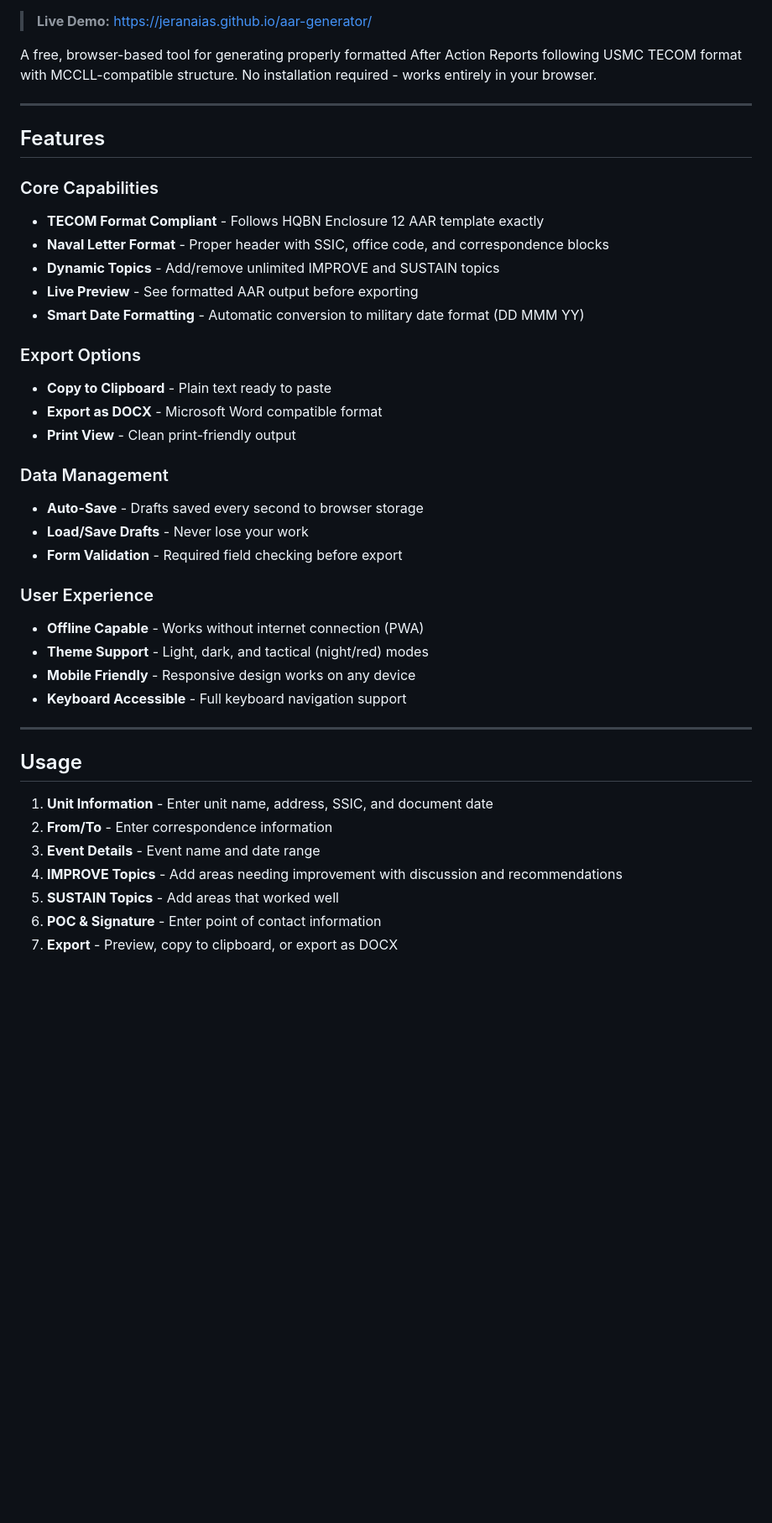
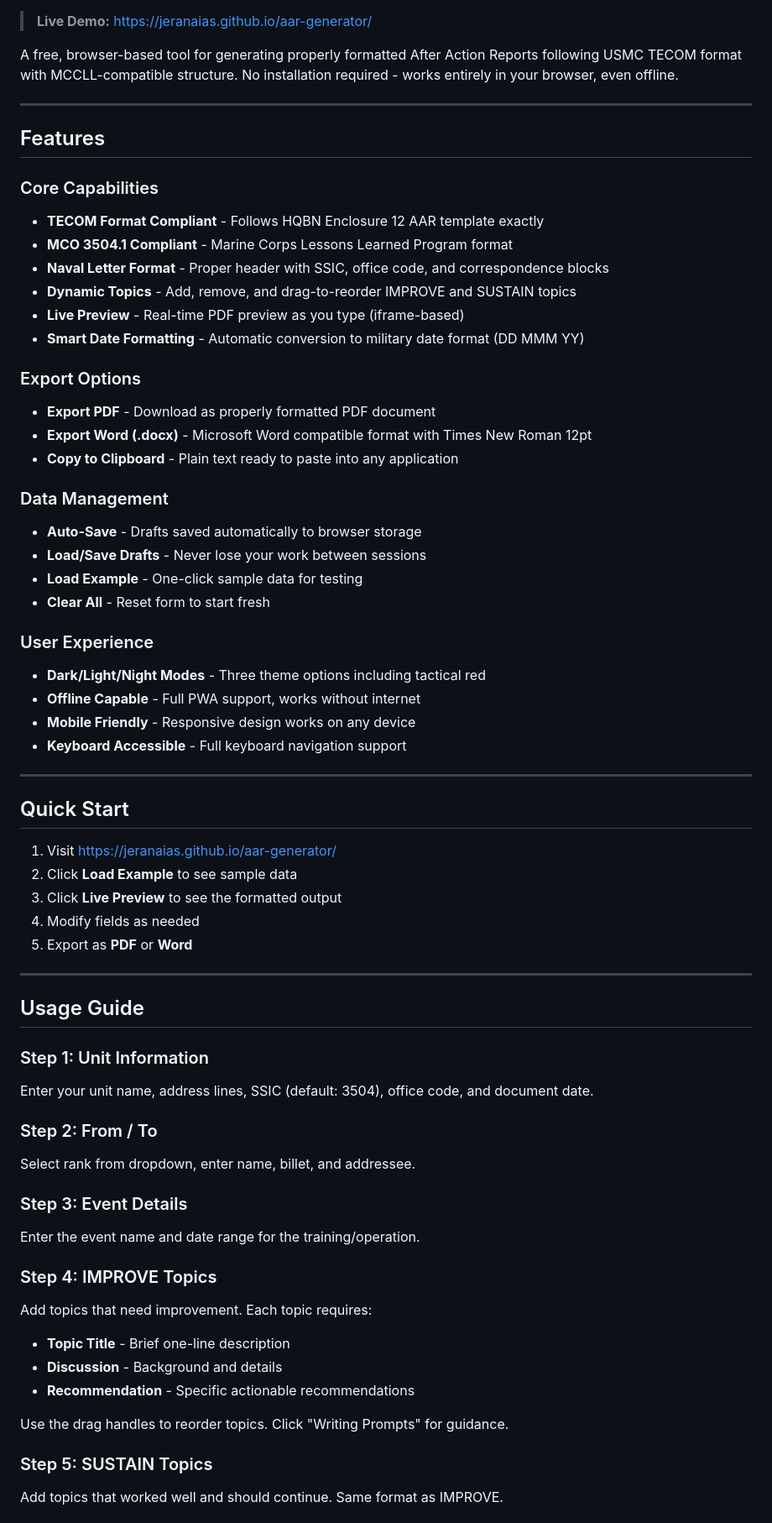
Before and after one commit to jeranaias/aar-generator, a Markdown page: README.md, the part around one of its changes. Shown at 84% size. GitHub-like rendering; blank space fills up the shorter version.

Commit message:
Update README with comprehensive documentation and badges

```diff
--- a/README.md
+++ b/README.md
@@ -2,7 +6,7 @@
 
 > **Live Demo:** [https://jeranaias.github.io/aar-generator/](https://jeranaias.github.io/aar-generator/)
 
-A free, browser-based tool for generating properly formatted After Action Reports following USMC TECOM format with MCCLL-compatible structure. No installation required - works entirely in your browser.
+A free, browser-based tool for generating properly formatted After Action Reports following USMC TECOM format with MCCLL-compatible structure. No installation required - works entirely in your browser, even offline.
 
 ---
 
@@ -10,35 +14,60 @@ A free, browser-based tool for generating properly formatted After Action Report
 
 ### Core Capabilities
 - **TECOM Format Compliant** - Follows HQBN Enclosure 12 AAR template exactly
+- **MCO 3504.1 Compliant** - Marine Corps Lessons Learned Program format
 - **Naval Letter Format** - Proper header with SSIC, office code, and correspondence blocks
-- **Dynamic Topics** - Add/remove unlimited IMPROVE and SUSTAIN topics
-- **Live Preview** - See formatted AAR output before exporting
+- **Dynamic Topics** - Add, remove, and drag-to-reorder IMPROVE and SUSTAIN topics
+- **Live Preview** - Real-time PDF preview as you type (iframe-based)
 - **Smart Date Formatting** - Automatic conversion to military date format (DD MMM YY)
 
 ### Export Options
-- **Copy to Clipboard** - Plain text ready to paste
-- **Export as DOCX** - Microsoft Word compatible format
-- **Print View** - Clean print-friendly output
+- **Export PDF** - Download as properly formatted PDF document
+- **Export Word (.docx)** - Microsoft Word compatible format with Times New Roman 12pt
+- **Copy to Clipboard** - Plain text ready to paste into any application
 
 ### Data Management
-- **Auto-Save** - Drafts saved every second to browser storage
-- **Load/Save Drafts** - Never lose your work
-- **Form Validation** - Required field checking before export
+- **Auto-Save** - Drafts saved automatically to browser storage
+- **Load/Save Drafts** - Never lose your work between sessions
+- **Load Example** - One-click sample data for testing
+- **Clear All** - Reset form to start fresh
 
 ### User Experience
-- **Offline Capable** - Works without internet connection (PWA)
-- **Theme Support** - Light, dark, and tactical (night/red) modes
+- **Dark/Light/Night Modes** - Three theme options including tactical red
+- **Offline Capable** - Full PWA support, works without internet
 - **Mobile Friendly** - Responsive design works on any device
 - **Keyboard Accessible** - Full keyboard navigation support
 
 ---
 
-## Usage
+## Quick Start
 
-1. **Unit Information** - Enter unit name, address, SSIC, and document date
-2. **From/To** - Enter correspondence information
-3. **Event Details** - Event name and date range
-4. **IMPROVE Topics** - Add areas needing improvement with discussion and recommendations
-5. **SUSTAIN Topics** - Add areas that worked well
-6. **POC & Signature** - Enter point of contact information
-7. **Export** - Preview, copy to clipboard, or export as DOCX
+1. Visit [https://jeranaias.github.io/aar-generator/](https://jeranaias.github.io/aar-generator/)
+2. Click **Load Example** to see sample data
+3. Click **Live Preview** to see the formatted output
+4. Modify fields as needed
+5. Export as **PDF** or **Word**
+
+---
+
+## Usage Guide
+
+### Step 1: Unit Information
+Enter your unit name, address lines, SSIC (default: 3504), office code, and document date.
+
+### Step 2: From / To
+Select rank from dropdown, enter name, billet, and addressee.
+
+### Step 3: Event Details
+Enter the event name and date range for the training/operation.
+
+### Step 4: IMPROVE Topics
+Add topics that need improvement. Each topic requires:
+- **Topic Title** - Brief one-line description
+- **Discussion** - Background and details
+- **Recommendation** - Specific actionable recommendations
+
+Use the drag handles to reorder topics. Click "Writing Prompts" for guidance.
+
+### Step 5: SUSTAIN Topics
+Add topics that worked well and should continue. Same format as IMPROVE.
+
```
Also changed, not shown: other parts of README.md (+61 -23 lines).
